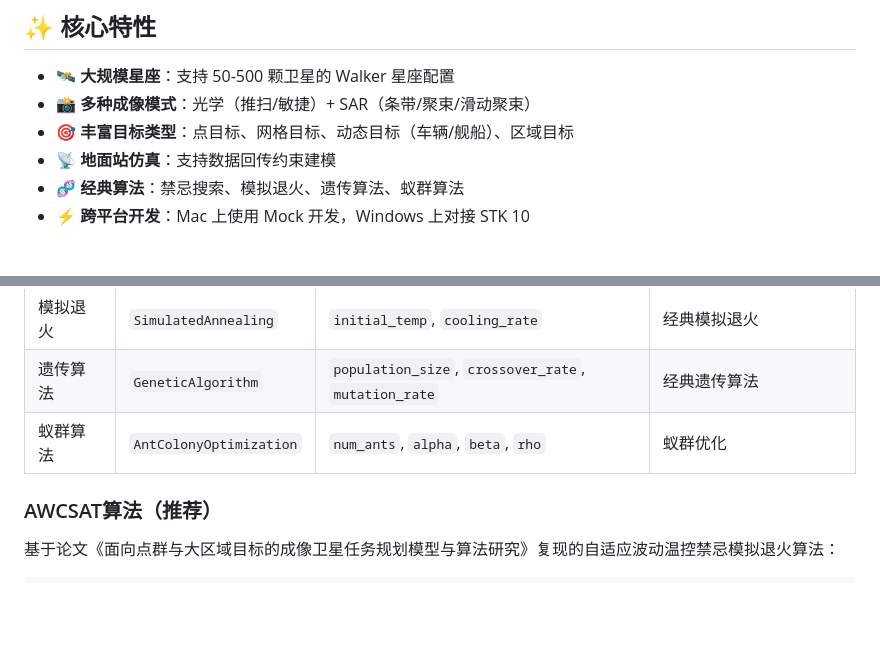
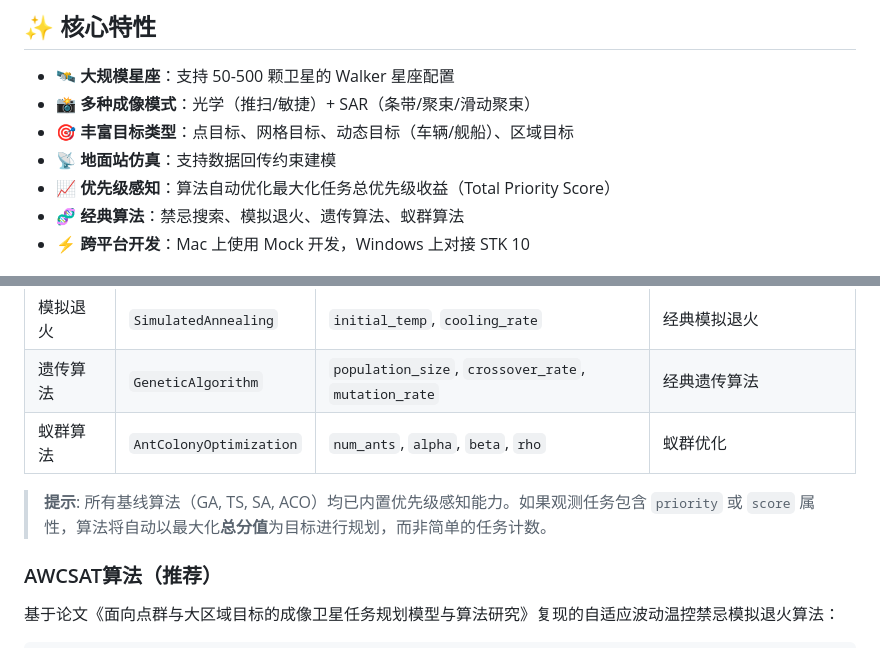
Before and after one commit to lzkmylz/Research-on-Mission-Planning-Algorithms-for-Large-scale-Hybrid-Constellations, a Markdown page: README.md, 2 parts joined by grey strips. Rendered like a GitHub page; blank space fills up the shorter version.

Commit message:
docs: 更新README，强调算法已支持优先级感知规划

```diff
--- a/README.md
+++ b/README.md
@@ -11,6 +11,7 @@
 - 📸 **多种成像模式**：光学（推扫/敏捷）+ SAR（条带/聚束/滑动聚束）
 - 🎯 **丰富目标类型**：点目标、网格目标、动态目标（车辆/舰船）、区域目标
 - 📡 **地面站仿真**：支持数据回传约束建模
+- 📈 **优先级感知**：算法自动优化最大化任务总优先级收益（Total Priority Score）
 - 🧬 **经典算法**：禁忌搜索、模拟退火、遗传算法、蚁群算法
 - ⚡ **跨平台开发**：Mac 上使用 Mock 开发，Windows 上对接 STK 10
 
@@ -172,6 +173,8 @@ constellation_planning/
 | 遗传算法 | `GeneticAlgorithm` | `population_size`, `crossover_rate`, `mutation_rate` | 经典遗传算法 |
 | 蚁群算法 | `AntColonyOptimization` | `num_ants`, `alpha`, `beta`, `rho` | 蚁群优化 |
 
+> **提示**: 所有基线算法（GA, TS, SA, ACO）均已内置优先级感知能力。如果观测任务包含 `priority` 或 `score` 属性，算法将自动以最大化**总分值**为目标进行规划，而非简单的任务计数。
+
 ### AWCSAT算法（推荐）
 
 基于论文《面向点群与大区域目标的成像卫星任务规划模型与算法研究》复现的自适应波动温控禁忌模拟退火算法：
```
